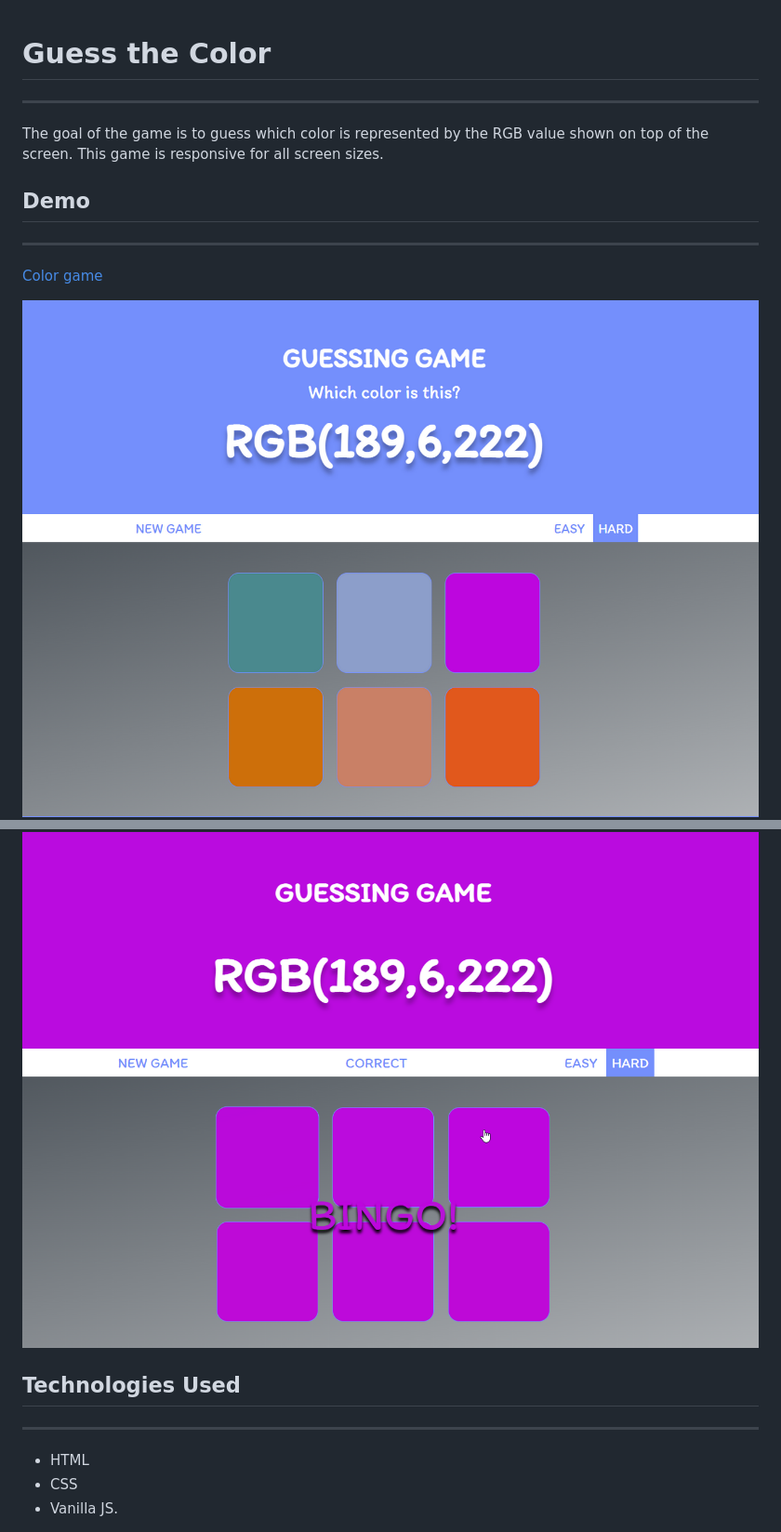
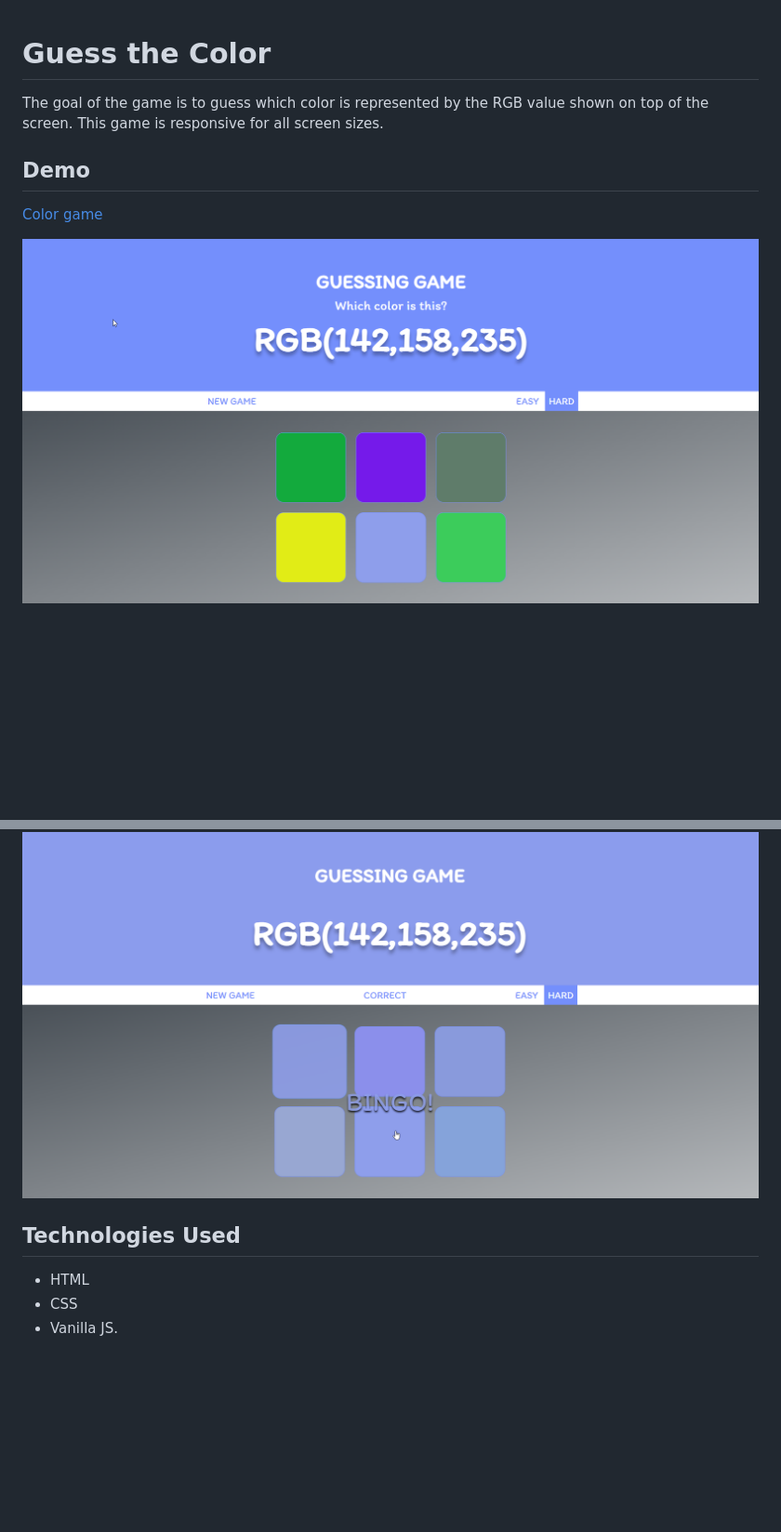
Before and after one commit to RSvet/color-game, a Markdown page: README.md, 2 parts joined by grey strips. Shown: that part at 93% size. Drawn GitHub-style; pictures changed too: screenshots/image1.png, screenshots/image2.png, screenshots/image3.png; blank space fills up the shorter version.

```diff
--- a/README.md
+++ b/README.md
@@ -1,14 +1,10 @@
 # Guess the Color
-
----
 
 The goal of the game is to guess which color is represented by the RGB value shown on top of the screen.
 This game is responsive for all screen sizes.
 
 ## Demo
 
----
-
 [Color game](https://guess-the-color-789.netlify.app/)
 
 ![Image](/screenshots/image1.png)
@@ -17,8 +15,6 @@ This game is responsive for all screen sizes.
 
 ## Technologies Used
 
----
-
 - HTML
 - CSS
 - Vanilla JS.
```
Also changed, not shown: other parts of README.md (+2 -0 lines).
